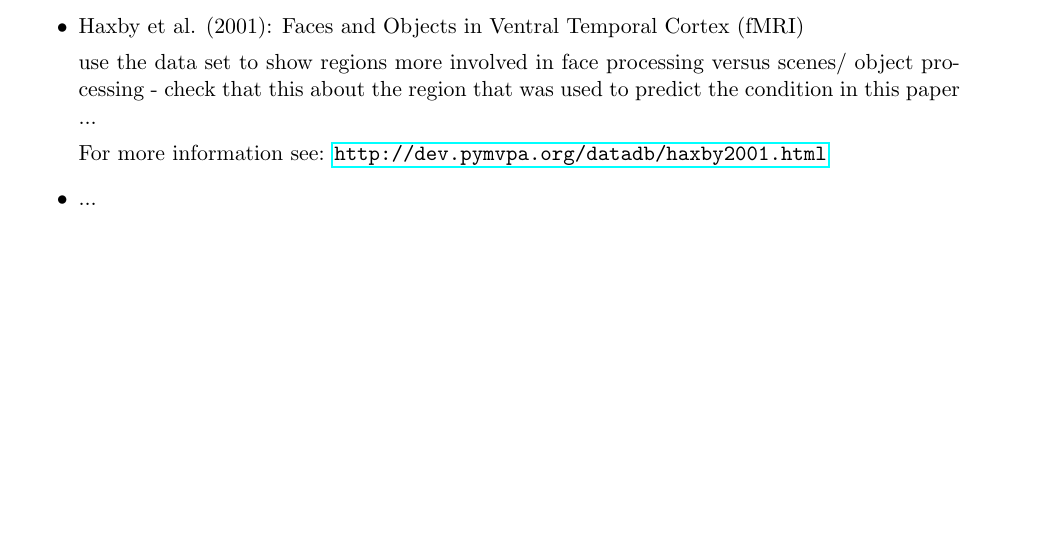
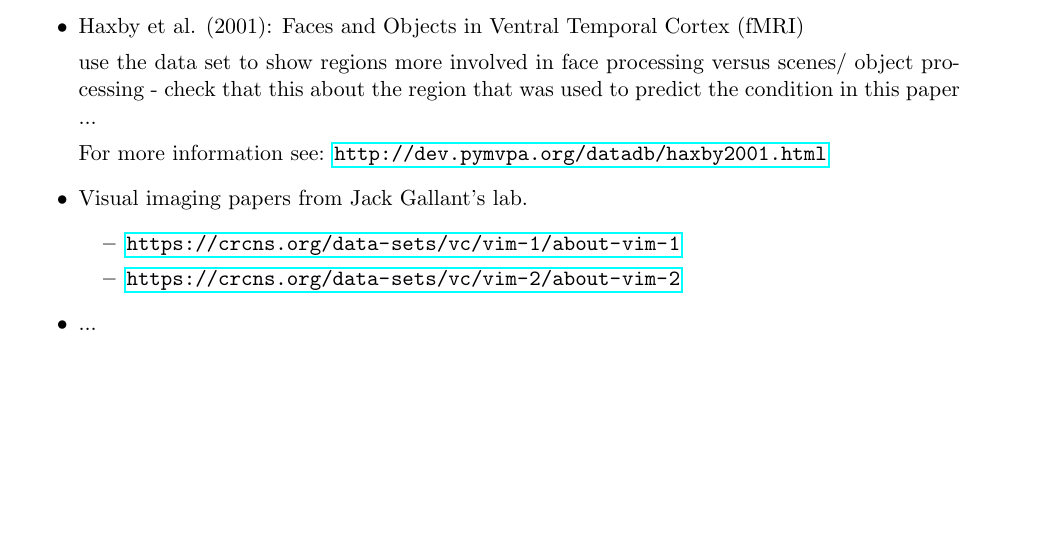
Before and after one commit to jarrodmillman/stat159-fall2015, a LaTeX document (project/ideas.tex): part of the page, cut so that both start at the same text. Compiled offline with pdfLaTeX.

Commit message:
Add links from Fatma

```diff
--- a/project/ideas.tex
+++ b/project/ideas.tex
@@ -45,7 +45,14 @@ Here is a list of potential papers and suggested topics:
 
       For more information see: \url{http://dev.pymvpa.org/datadb/haxby2001.html}
 
+\item Visual imaging papers from Jack Gallant's lab.
+     \begin{itemize}
+     \item \url{https://crcns.org/data-sets/vc/vim-1/about-vim-1}
+     \item \url{https://crcns.org/data-sets/vc/vim-2/about-vim-2}
+     \end{itemize}
+
 \item ...
+
 \end{itemize}
 
 \end{document}
```
